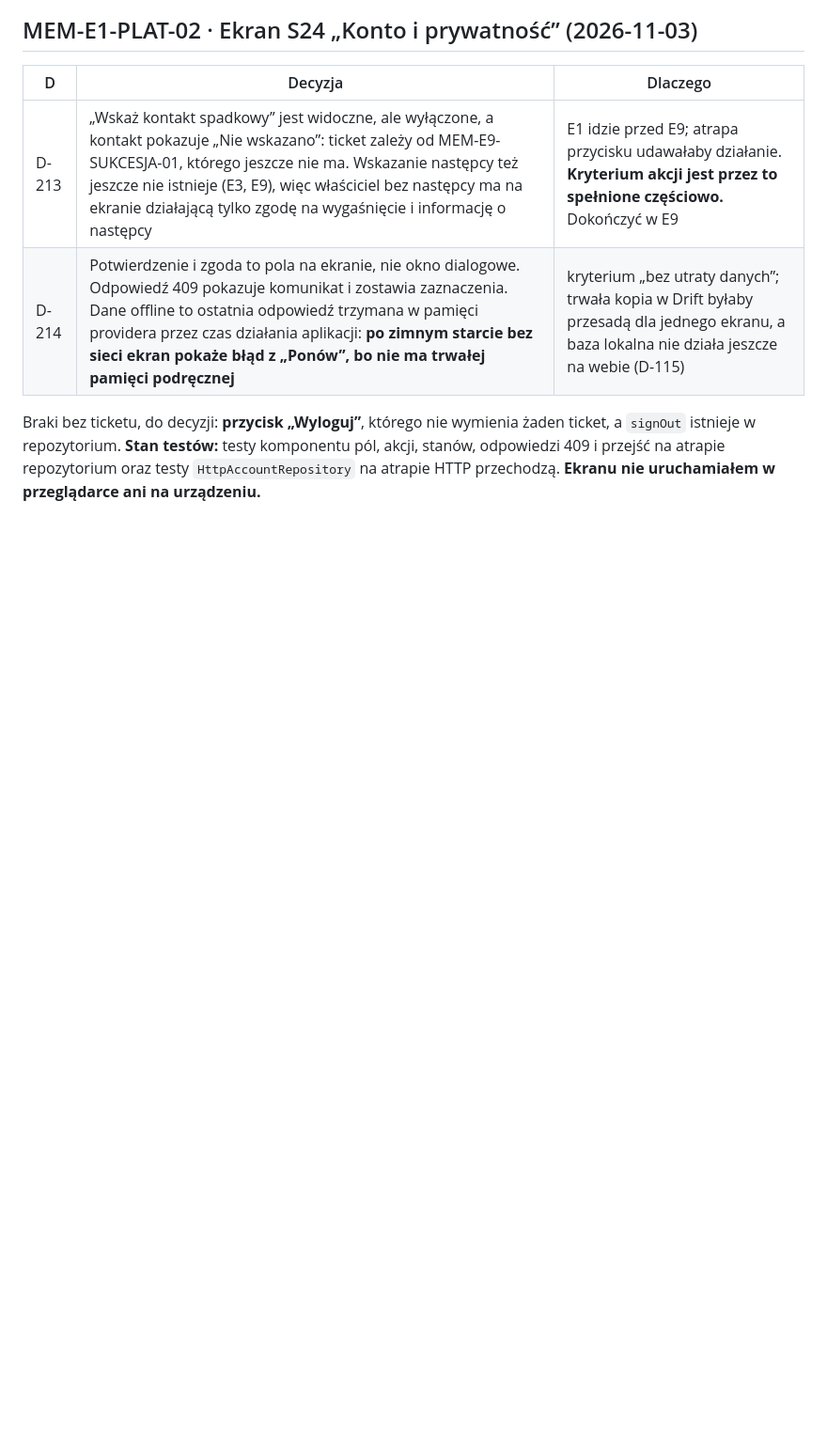
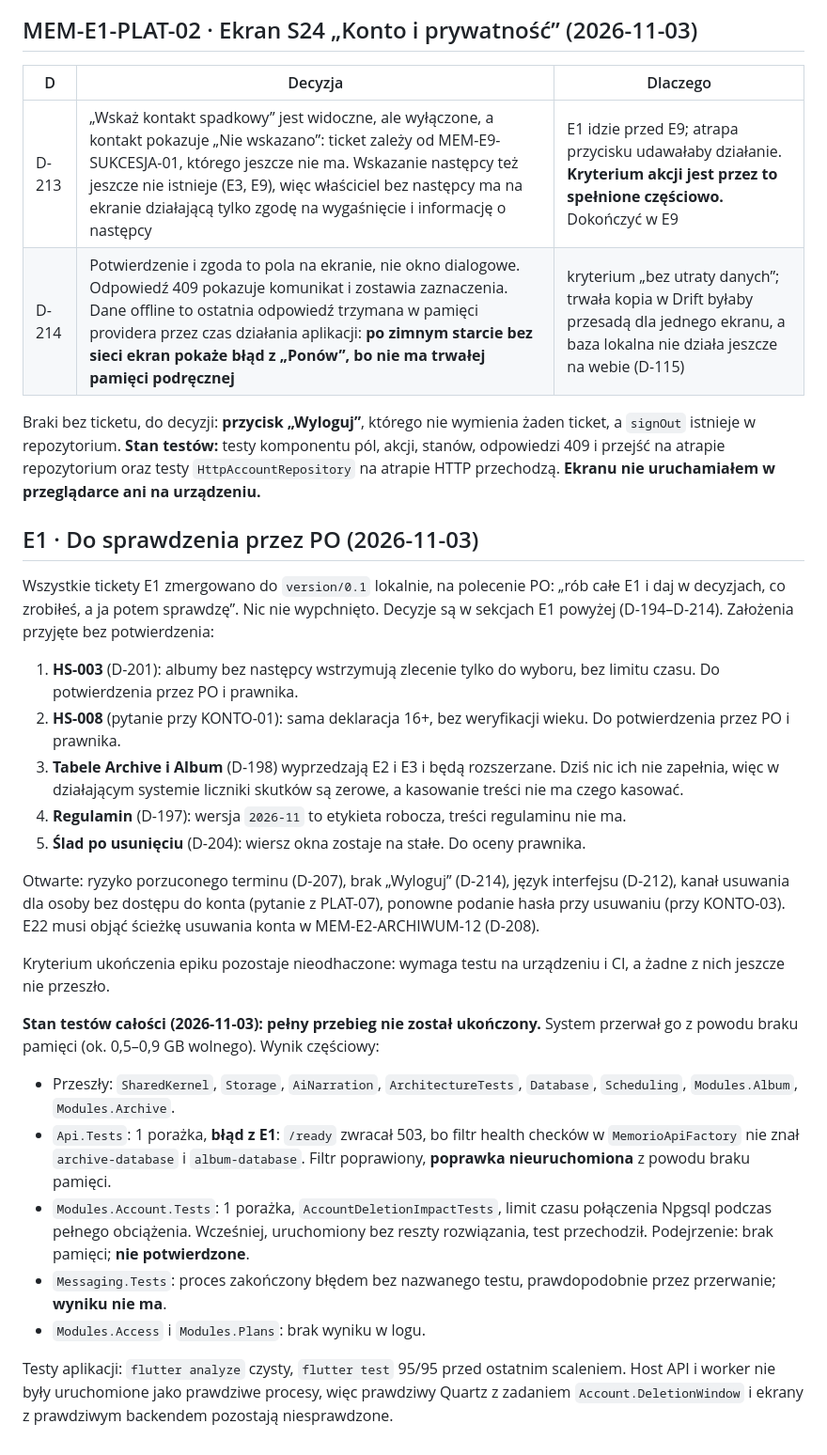
Before and after one commit to KrystianSiupik/Memorio, a Markdown page: docs/decisions.md, the part around the change. Shown at 94% size. Drawn GitHub-style; blank space fills up the shorter version.

Commit message:
Docs: E1 statuses and what is left to check

```diff
--- a/docs/decisions.md
+++ b/docs/decisions.md
@@ -695,3 +695,27 @@ Poza zakresem: przyciski Apple i Google, bo wymagają natywnych SDK i identyfika
 | D-214 | Potwierdzenie i zgoda to pola na ekranie, nie okno dialogowe. Odpowiedź 409 pokazuje komunikat i zostawia zaznaczenia. Dane offline to ostatnia odpowiedź trzymana w pamięci providera przez czas działania aplikacji: **po zimnym starcie bez sieci ekran pokaże błąd z „Ponów”, bo nie ma trwałej pamięci podręcznej** | kryterium „bez utraty danych”; trwała kopia w Drift byłaby przesadą dla jednego ekranu, a baza lokalna nie działa jeszcze na webie (D-115) |
 
 Braki bez ticketu, do decyzji: **przycisk „Wyloguj”**, którego nie wymienia żaden ticket, a `signOut` istnieje w repozytorium. **Stan testów:** testy komponentu pól, akcji, stanów, odpowiedzi 409 i przejść na atrapie repozytorium oraz testy `HttpAccountRepository` na atrapie HTTP przechodzą. **Ekranu nie uruchamiałem w przeglądarce ani na urządzeniu.**
+
+## E1 · Do sprawdzenia przez PO (2026-11-03)
+
+Wszystkie tickety E1 zmergowano do `version/0.1` lokalnie, na polecenie PO: „rób całe E1 i daj w decyzjach, co zrobiłeś, a ja potem sprawdzę”. Nic nie wypchnięto. Decyzje są w sekcjach E1 powyżej (D-194–D-214). Założenia przyjęte bez potwierdzenia:
+
+1. **HS-003** (D-201): albumy bez następcy wstrzymują zlecenie tylko do wyboru, bez limitu czasu. Do potwierdzenia przez PO i prawnika.
+2. **HS-008** (pytanie przy KONTO-01): sama deklaracja 16+, bez weryfikacji wieku. Do potwierdzenia przez PO i prawnika.
+3. **Tabele Archive i Album** (D-198) wyprzedzają E2 i E3 i będą rozszerzane. Dziś nic ich nie zapełnia, więc w działającym systemie liczniki skutków są zerowe, a kasowanie treści nie ma czego kasować.
+4. **Regulamin** (D-197): wersja `2026-11` to etykieta robocza, treści regulaminu nie ma.
+5. **Ślad po usunięciu** (D-204): wiersz okna zostaje na stałe. Do oceny prawnika.
+
+Otwarte: ryzyko porzuconego terminu (D-207), brak „Wyloguj” (D-214), język interfejsu (D-212), kanał usuwania dla osoby bez dostępu do konta (pytanie z PLAT-07), ponowne podanie hasła przy usuwaniu (przy KONTO-03). E22 musi objąć ścieżkę usuwania konta w MEM-E2-ARCHIWUM-12 (D-208).
+
+Kryterium ukończenia epiku pozostaje nieodhaczone: wymaga testu na urządzeniu i CI, a żadne z nich jeszcze nie przeszło.
+
+**Stan testów całości (2026-11-03): pełny przebieg nie został ukończony.** System przerwał go z powodu braku pamięci (ok. 0,5–0,9 GB wolnego). Wynik częściowy:
+
+- Przeszły: `SharedKernel`, `Storage`, `AiNarration`, `ArchitectureTests`, `Database`, `Scheduling`, `Modules.Album`, `Modules.Archive`.
+- `Api.Tests`: 1 porażka, **błąd z E1**: `/ready` zwracał 503, bo filtr health checków w `MemorioApiFactory` nie znał `archive-database` i `album-database`. Filtr poprawiony, **poprawka nieuruchomiona** z powodu braku pamięci.
+- `Modules.Account.Tests`: 1 porażka, `AccountDeletionImpactTests`, limit czasu połączenia Npgsql podczas pełnego obciążenia. Wcześniej, uruchomiony bez reszty rozwiązania, test przechodził. Podejrzenie: brak pamięci; **nie potwierdzone**.
+- `Messaging.Tests`: proces zakończony błędem bez nazwanego testu, prawdopodobnie przez przerwanie; **wyniku nie ma**.
+- `Modules.Access` i `Modules.Plans`: brak wyniku w logu.
+
+Testy aplikacji: `flutter analyze` czysty, `flutter test` 95/95 przed ostatnim scaleniem. Host API i worker nie były uruchomione jako prawdziwe procesy, więc prawdziwy Quartz z zadaniem `Account.DeletionWindow` i ekrany z prawdziwym backendem pozostają niesprawdzone.
```
Also changed, not shown: 1 other file.
